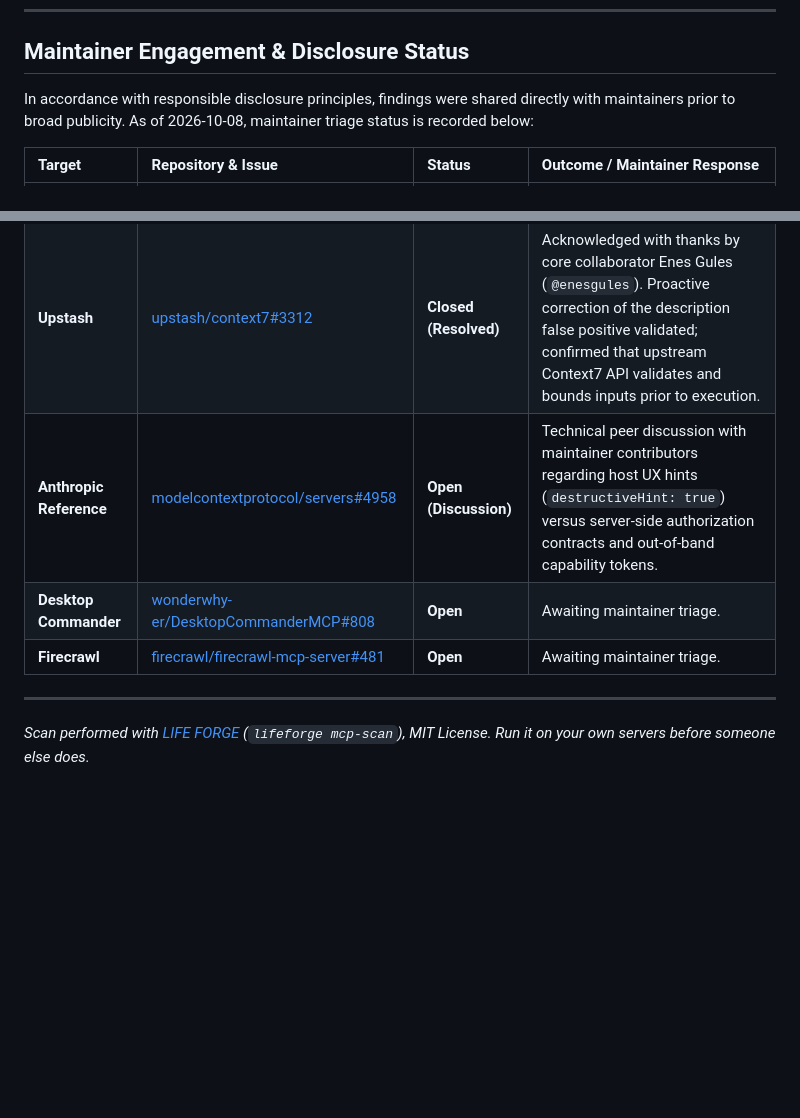
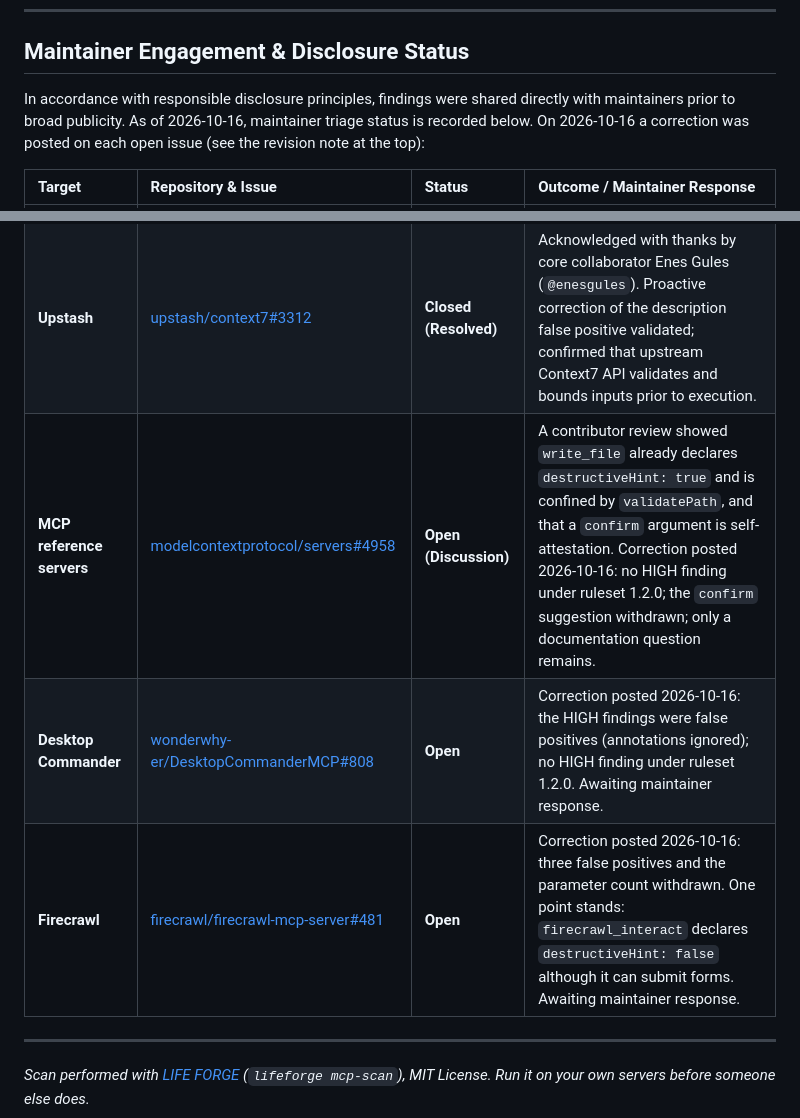
Before and after one commit to zariffromlatif/life-forge, a Markdown page: results/MCP_ECOSYSTEM_SCAN.md, 2 parts joined by grey strips. Rendered like a GitHub page; blank space fills up the shorter version.

Commit message:
docs(mcpsec): disclosure status - corrections posted on #4958, #808, #481
Co-Authored-By: Claude Opus 5.5 <noreply@anthropic.com>

```diff
--- a/results/MCP_ECOSYSTEM_SCAN.md
+++ b/results/MCP_ECOSYSTEM_SCAN.md
@@ -114,15 +114,15 @@ Context: an industry scan reported 33% of MCP servers with critical vulnerabilit
 
 ## Maintainer Engagement & Disclosure Status
 
-In accordance with responsible disclosure principles, findings were shared directly with maintainers prior to broad publicity. As of 2026-10-08, maintainer triage status is recorded below:
+In accordance with responsible disclosure principles, findings were shared directly with maintainers prior to broad publicity. As of 2026-10-16, maintainer triage status is recorded below. On 2026-10-16 a correction was posted on each open issue (see the revision note at the top):
 
 | Target | Repository & Issue | Status | Outcome / Maintainer Response |
 | :--- | :--- | :--- | :--- |
 | **Microsoft** | [microsoft/playwright-mcp#1784](https://github.com/microsoft/playwright-mcp/issues/1784) | **Closed (Completed)** | Reviewed and closed as completed by Playwright Lead Architect Pavel Feldman (`@pavelfeldman`). |
 | **Upstash** | [upstash/context7#3312](https://github.com/upstash/context7/issues/3312) | **Closed (Resolved)** | Acknowledged with thanks by core collaborator Enes Gules (`@enesgules`). Proactive correction of the description false positive validated; confirmed that upstream Context7 API validates and bounds inputs prior to execution. |
-| **Anthropic Reference** | [modelcontextprotocol/servers#4958](https://github.com/modelcontextprotocol/servers/issues/4958) | **Open (Discussion)** | Technical peer discussion with maintainer contributors regarding host UX hints (`destructiveHint: true`) versus server-side authorization contracts and out-of-band capability tokens. |
-| **Desktop Commander** | [wonderwhy-er/DesktopCommanderMCP#808](https://github.com/wonderwhy-er/DesktopCommanderMCP/issues/808) | **Open** | Awaiting maintainer triage. |
-| **Firecrawl** | [firecrawl/firecrawl-mcp-server#481](https://github.com/firecrawl/firecrawl-mcp-server/issues/481) | **Open** | Awaiting maintainer triage. |
+| **MCP reference servers** | [modelcontextprotocol/servers#4958](https://github.com/modelcontextprotocol/servers/issues/4958) | **Open (Discussion)** | A contributor review showed `write_file` already declares `destructiveHint: true` and is confined by `validatePath`, and that a `confirm` argument is self-attestation. Correction posted 2026-10-16: no HIGH finding under ruleset 1.2.0; the `confirm` suggestion withdrawn; only a documentation question remains. |
+| **Desktop Commander** | [wonderwhy-er/DesktopCommanderMCP#808](https://github.com/wonderwhy-er/DesktopCommanderMCP/issues/808) | **Open** | Correction posted 2026-10-16: the HIGH findings were false positives (annotations ignored); no HIGH finding under ruleset 1.2.0. Awaiting maintainer response. |
+| **Firecrawl** | [firecrawl/firecrawl-mcp-server#481](https://github.com/firecrawl/firecrawl-mcp-server/issues/481) | **Open** | Correction posted 2026-10-16: three false positives and the parameter count withdrawn. One point stands: `firecrawl_interact` declares `destructiveHint: false` although it can submit forms. Awaiting maintainer response. |
 
 ---
 
```
